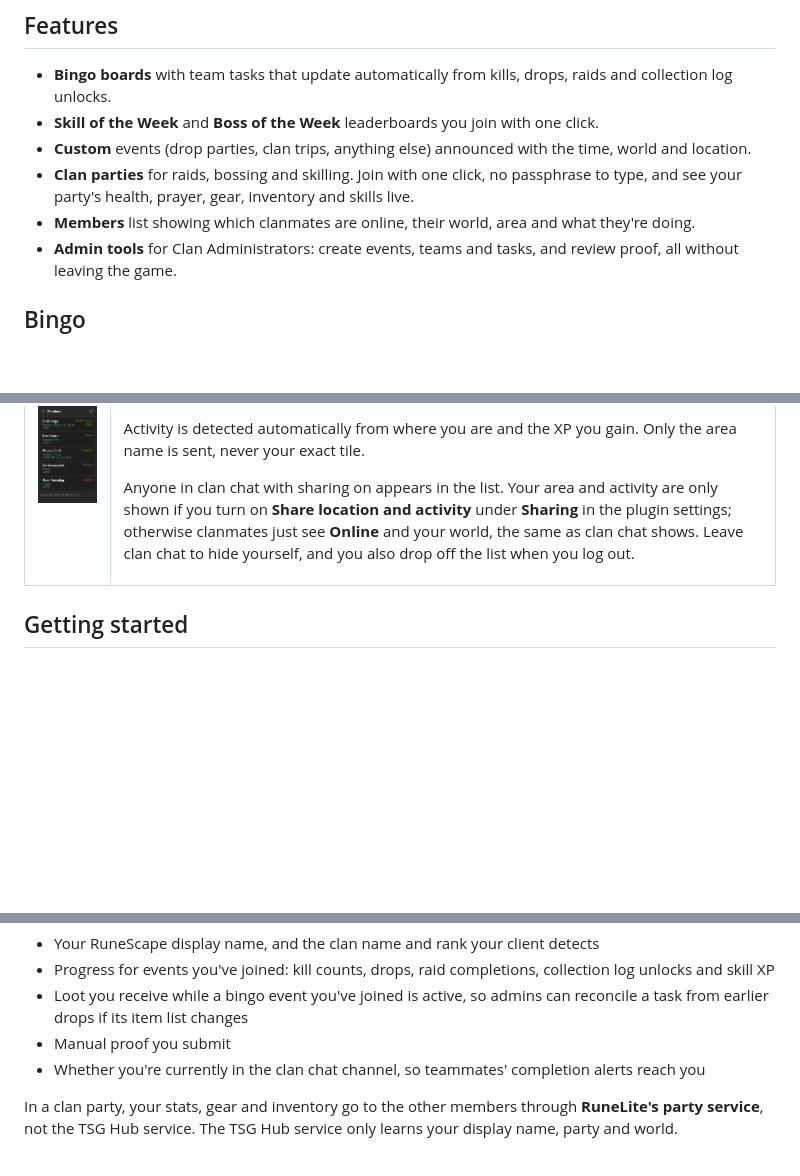
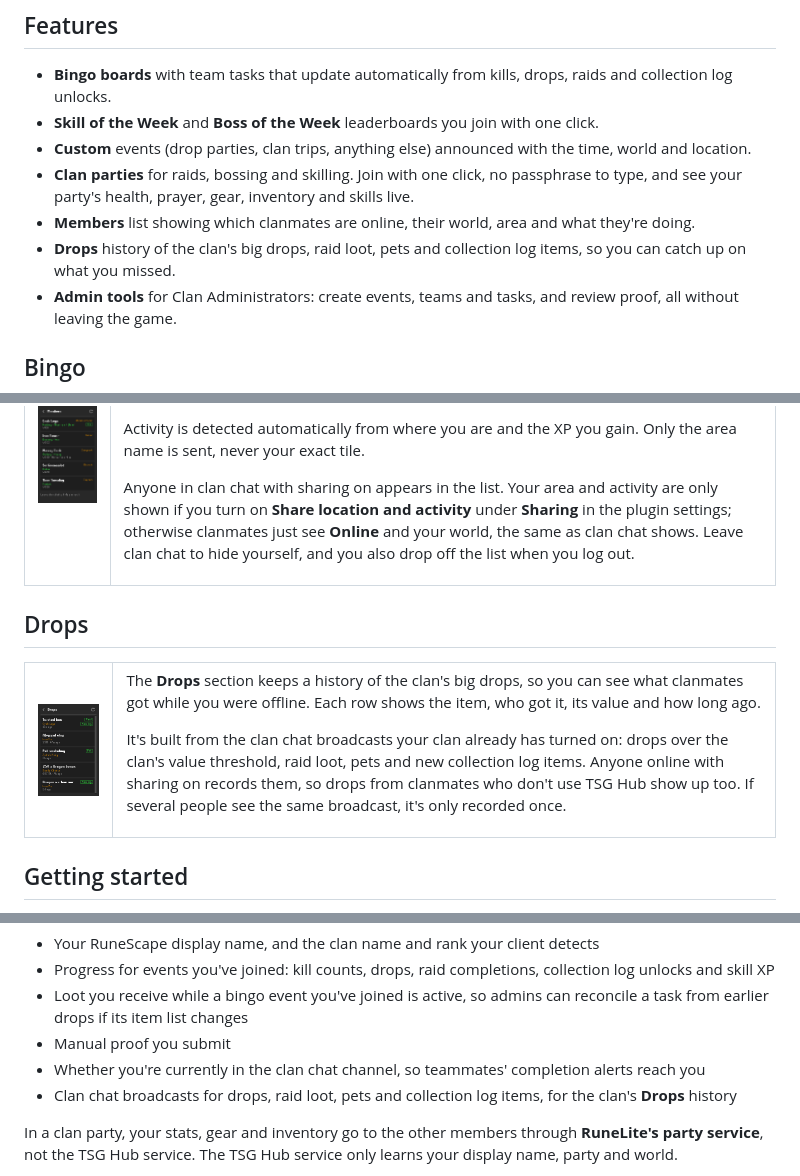
Before and after one commit to tylerhammer/tsg-hub, a Markdown page: README.md, 3 parts joined by grey strips. GitHub-like rendering; pictures changed too: docs/images/drops.png (added); blank space fills up the shorter version.

Commit message:
feat: add clan drops history

```diff
--- a/README.md
+++ b/README.md
@@ -13,6 +13,7 @@ Clan events for **Type Shiii Gaming** (TSG), right in your RuneLite sidebar. Joi
 - **Custom** events (drop parties, clan trips, anything else) announced with the time, world and location.
 - **Clan parties** for raids, bossing and skilling. Join with one click, no passphrase to type, and see your party's health, prayer, gear, inventory and skills live.
 - **Members** list showing which clanmates are online, their world, area and what they're doing.
+- **Drops** history of the clan's big drops, raid loot, pets and collection log items, so you can catch up on what you missed.
 - **Admin tools** for Clan Administrators: create events, teams and tasks, and review proof, all without leaving the game.
 
 ## Bingo
@@ -97,6 +98,21 @@ Anyone in clan chat with sharing on appears in the list. Your area and activity
 </tr>
 </table>
 
+## Drops
+
+<table>
+<tr>
+<td valign="top"><img src="docs/images/drops.png" width="242" alt="Recent clan drops with item, player, value and time"></td>
+<td valign="top">
+
+The **Drops** section keeps a history of the clan's big drops, so you can see what clanmates got while you were offline. Each row shows the item, who got it, its value and how long ago.
+
+It's built from the clan chat broadcasts your clan already has turned on: drops over the clan's value threshold, raid loot, pets and new collection log items. Anyone online with sharing on records them, so drops from clanmates who don't use TSG Hub show up too. If several people see the same broadcast, it's only recorded once.
+
+</td>
+</tr>
+</table>
+
 ## Getting started
 
 1. Install **TSG Hub** from the Plugin Hub.
@@ -132,6 +148,7 @@ Once you opt in, it sends the following to the TSG Hub service:
 - Loot you receive while a bingo event you've joined is active, so admins can reconcile a task from earlier drops if its item list changes
 - Manual proof you submit
 - Whether you're currently in the clan chat channel, so teammates' completion alerts reach you
+- Clan chat broadcasts for drops, raid loot, pets and collection log items, for the clan's **Drops** history
 
 In a clan party, your stats, gear and inventory go to the other members through **RuneLite's party service**, not the TSG Hub service. The TSG Hub service only learns your display name, party and world.
 
```
Also changed, not shown: docs/images/home.png, 7 other files.
